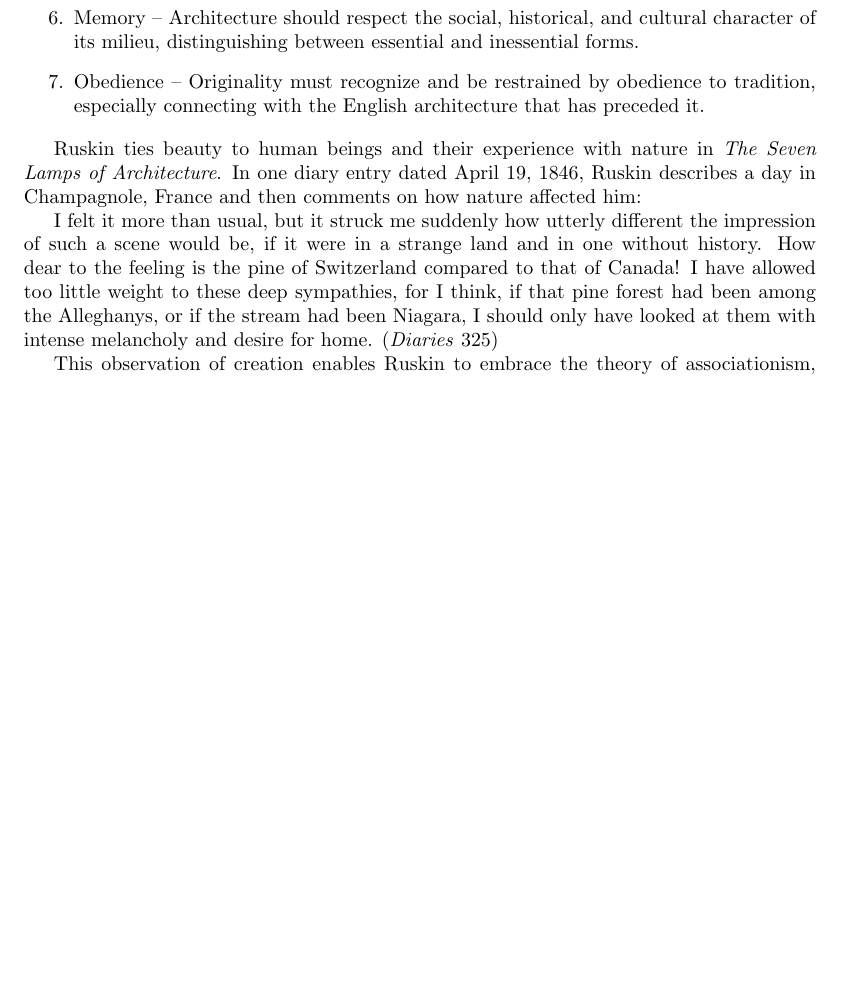
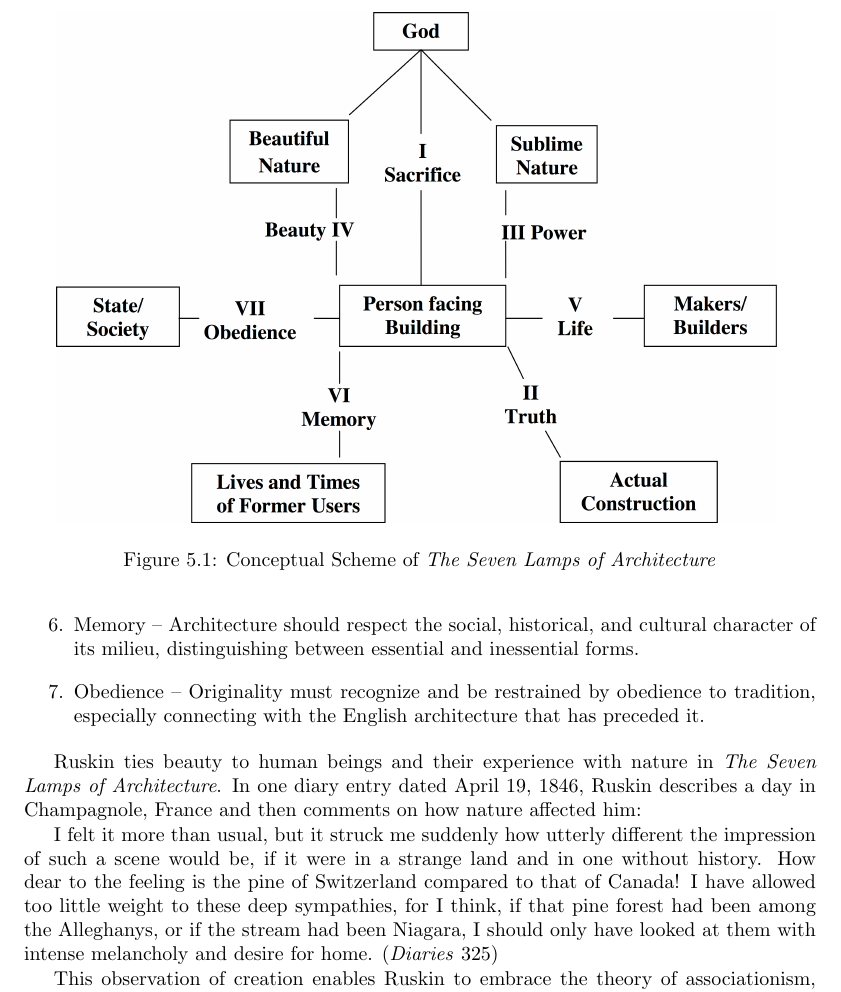
Before and after one commit to johnnyb/eandm-book, a LaTeX thesis (Book.tex, which reads Hall.tex): part of page 59 of 180, cut at the place of the change, the shorter picture padded with empty space. Compiled offline with pdfLaTeX.

Commit message:
Added basic chart

```diff
--- a/Hall.tex
+++ b/Hall.tex
@@ -92,6 +92,13 @@ Obedience – Originality must recognize and be restrained by obedience to
 tradition, especially connecting with the English architecture that has
 preceded it.
 \end{enumerate}
+
+\begin{figure}
+	\centering
+	\includegraphics[width=5in]{HallChart.png}
+	\label{fig:lamps_conceptual}
+	\caption{Conceptual Scheme of \textit{The Seven Lamps of Architecture}}
+\end{figure}
 
 Ruskin ties beauty to human beings and their experience with nature in
 \textit{The~Seven Lamps of Architecture}.  In one diary entry dated
```
Also changed, not shown: HallChart.png (added), HallIrn.jpg (deleted).
